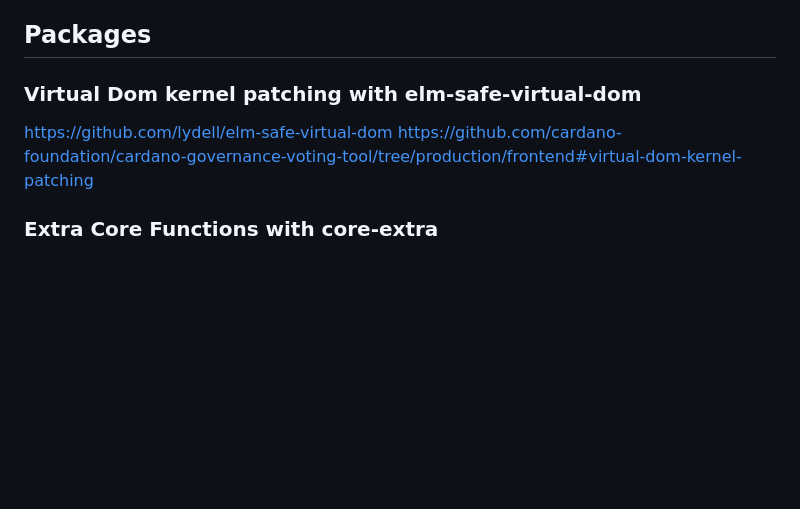
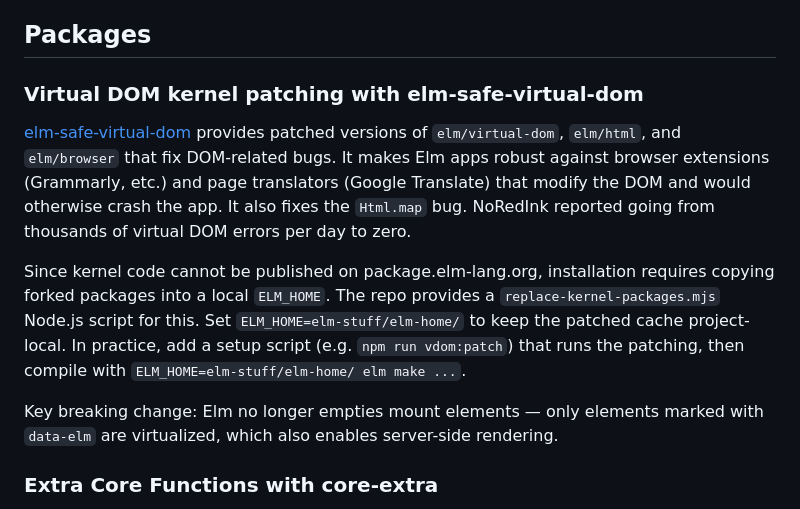
Before and after one commit to mpizenberg/elm-knowledge, a Markdown page: README.md, the part around the change. GitHub-like rendering; blank space fills up the shorter version.

Commit message:
Update section about elm-safe-virtual-dom
Signed-off-by: Matthieu Pizenberg <matthieu.pizenberg@gmail.com>

```diff
--- a/README.md
+++ b/README.md
@@ -55,10 +55,22 @@ https://github.com/lamdera/compiler
 
 ## Packages
 
-### Virtual Dom kernel patching with elm-safe-virtual-dom
+### Virtual DOM kernel patching with elm-safe-virtual-dom
 
-https://github.com/lydell/elm-safe-virtual-dom
-https://github.com/cardano-foundation/cardano-governance-voting-tool/tree/production/frontend#virtual-dom-kernel-patching
+[elm-safe-virtual-dom](https://github.com/lydell/elm-safe-virtual-dom) provides patched versions
+of `elm/virtual-dom`, `elm/html`, and `elm/browser` that fix DOM-related bugs.
+It makes Elm apps robust against browser extensions (Grammarly, etc.) and page translators
+(Google Translate) that modify the DOM and would otherwise crash the app.
+It also fixes the `Html.map` bug. NoRedInk reported going from thousands of virtual DOM errors per day to zero.
+
+Since kernel code cannot be published on package.elm-lang.org, installation requires
+copying forked packages into a local `ELM_HOME`. The repo provides a `replace-kernel-packages.mjs`
+Node.js script for this. Set `ELM_HOME=elm-stuff/elm-home/` to keep the patched cache project-local.
+In practice, add a setup script (e.g. `npm run vdom:patch`) that runs the patching,
+then compile with `ELM_HOME=elm-stuff/elm-home/ elm make ...`.
+
+Key breaking change: Elm no longer empties mount elements — only elements marked with `data-elm`
+are virtualized, which also enables server-side rendering.
 
 ### Extra Core Functions with core-extra
 
```
